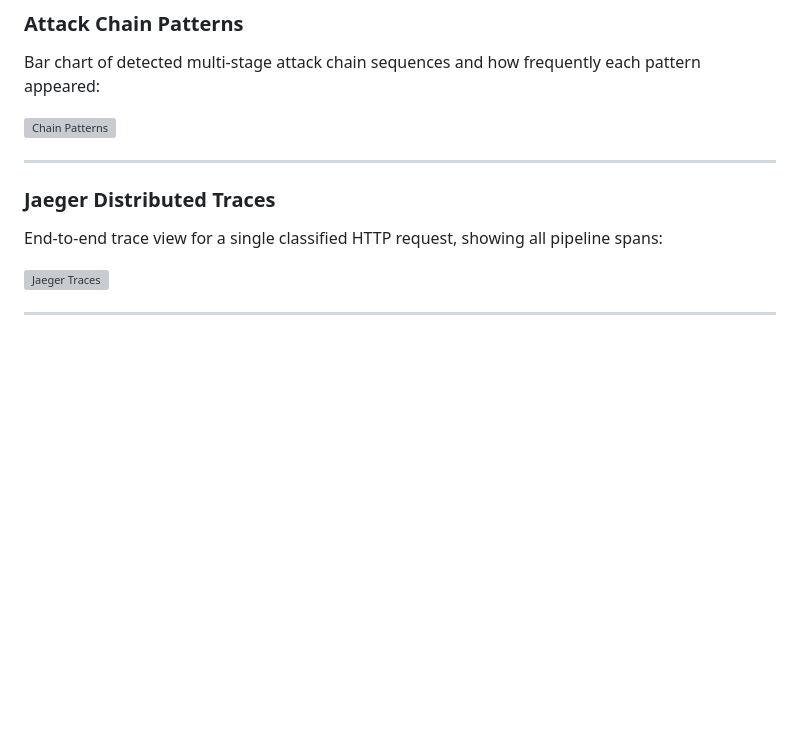
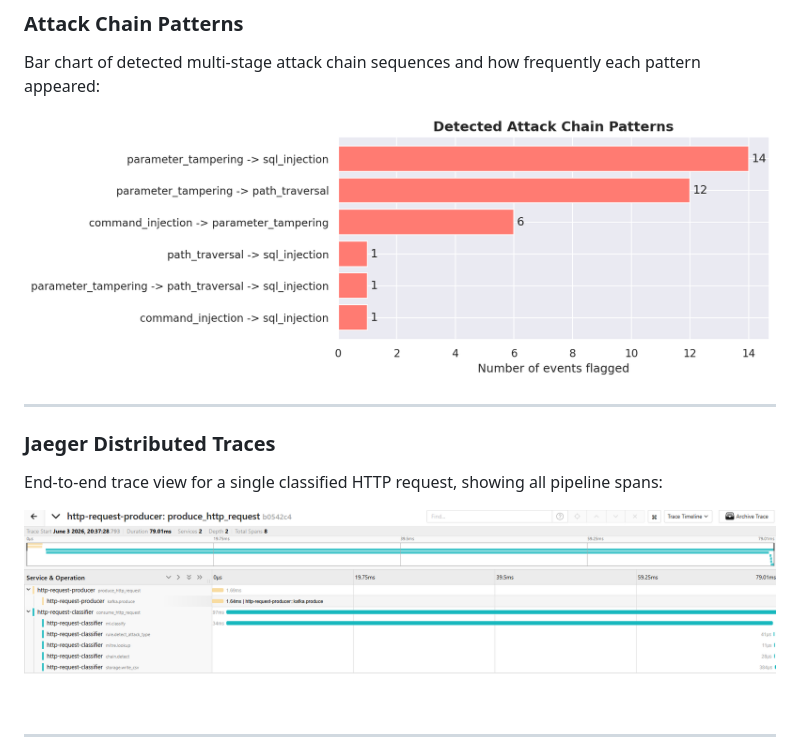
Before and after one commit to NathanBeer/cyberProj, a Markdown page: README.md, the part around one of its changes. Rendered like a GitHub page; blank space fills up the shorter version; grey boxes are pictures that could not be loaded.

```diff
--- a/README.md
+++ b/README.md
@@ -401,7 +401,7 @@ Confusion matrix comparing ground-truth labels (from the producer) vs. ML predic
 
 Bar chart of detected multi-stage attack chain sequences and how frequently each pattern appeared:
 
-![Chain Patterns](docs/screenshots/chain_patterns.png)
+![Chain Patterns](cyber-attack-detection/docs/screenshots/chain_patterns.png)
 
 ---
 
@@ -409,7 +409,7 @@ Bar chart of detected multi-stage attack chain sequences and how frequently each
 
 End-to-end trace view for a single classified HTTP request, showing all pipeline spans:
 
-![Jaeger Traces](docs/screenshots/jaeger_traces.png)
+![Jaeger Traces](cyber-attack-detection/docs/screenshots/jaeger_traces.png)
 
 ---
 
```
Also changed, not shown: other parts of README.md (+6 -6 lines).
